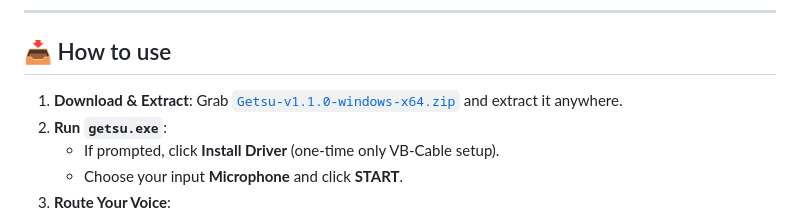
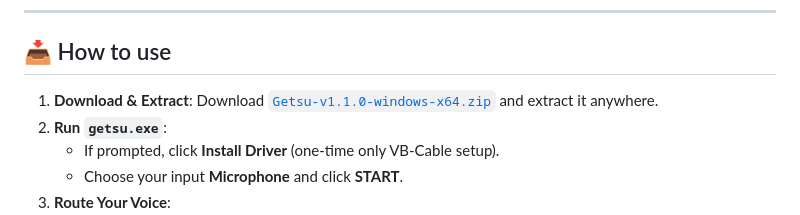
Before and after one commit to skttr87/getsu, a Markdown page: README.md, the part around the change. Drawn GitHub-style.

Commit message:
docs: refine download instruction phrasing in README

```diff
--- a/README.md
+++ b/README.md
@@ -66,7 +66,7 @@ Commercial noise cancellation tools often force subscriptions, burn dedicated GP
 
 ## 📥 How to use
 
-1. **Download & Extract**: Grab [`Getsu-v1.1.0-windows-x64.zip`](https://github.com/skttr87/getsu/releases/latest) and extract it anywhere.
+1. **Download & Extract**: Download [`Getsu-v1.1.0-windows-x64.zip`](https://github.com/skttr87/getsu/releases/latest) and extract it anywhere.
 2. **Run `getsu.exe`**:
    - If prompted, click **Install Driver** (one-time only VB-Cable setup).
    - Choose your input **Microphone** and click **START**.
```
